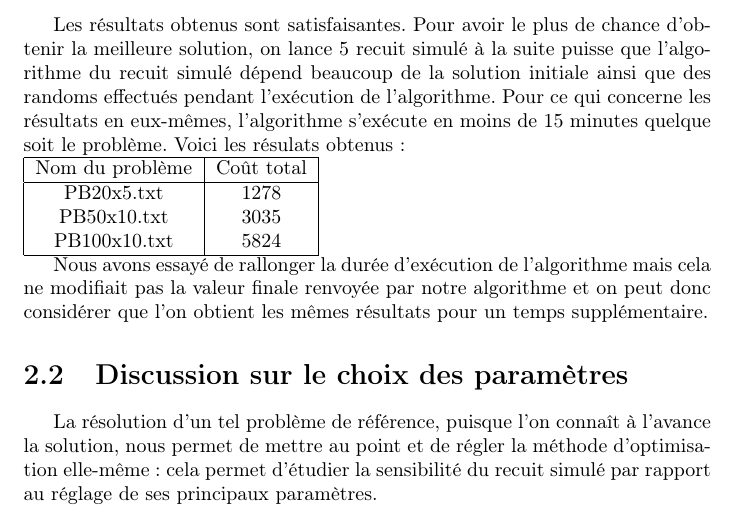
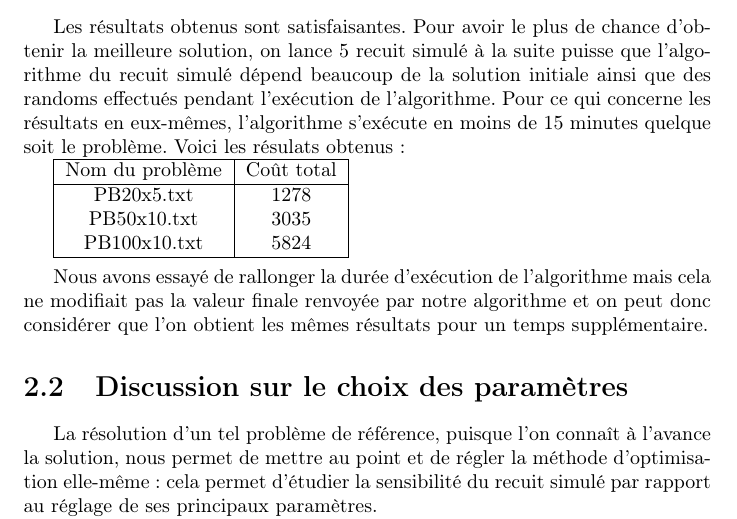
Before and after one commit to reidakdumont/ODNL1, a LaTeX document (rapport/rapport.tex): part of page 5 of 8, cut so that both start at the same text. Compiled offline with pdfLaTeX.

Commit message:
Update report

```diff
--- a/rapport/rapport.tex
+++ b/rapport/rapport.tex
@@ -105,7 +105,8 @@ Pour ce qui concerne la fonction d'échange de 2 tâches, nous avons choisit de
 Une fois que l'on a ces deux fonctions, on se fixe un $\tau 0$, on tire une configuration initiale aléatoirement et on applique l'algorithme. On abaisse la température toute les n acceptations ou les m tours dans la boucle, n et m étant deux paramètres dépendant de la taille du problème. Pour ce qui est de la règle d'acceptation de Métropolis, nous utilisons une des fonctions fournit par la STL qui en l'occurrence permet de générer des nombres aléatoires de manière uniforme.
 
 \subsection{Résultats}
-Les résultats obtenus sont satisfaisantes. Pour avoir le plus de chance d'obtenir la meilleure solution, on lance 5 recuit simulé à la suite puisse que l'algorithme du recuit simulé dépend beaucoup de la solution initiale ainsi que des randoms effectués pendant l'exécution de l'algorithme. Pour ce qui concerne les résultats en eux-mêmes, l'algorithme s'exécute en moins de 15 minutes quelque soit le problème. Voici les résulats obtenus :\\
+Les résultats obtenus sont satisfaisantes. Pour avoir le plus de chance d'obtenir la meilleure solution, on lance 5 recuit simulé à la suite puisse que l'algorithme du recuit simulé dépend beaucoup de la solution initiale ainsi que des randoms effectués pendant l'exécution de l'algorithme. Pour ce qui concerne les résultats en eux-mêmes, l'algorithme s'exécute en moins de 15 minutes quelque soit le problème. Voici les résulats obtenus :
+
 \begin{tabular}{|c|c|}
 	\hline
 	Nom du problème & Coût total\\
```
Also changed, not shown: rapport/rapport.tex (2 more changed lines).
